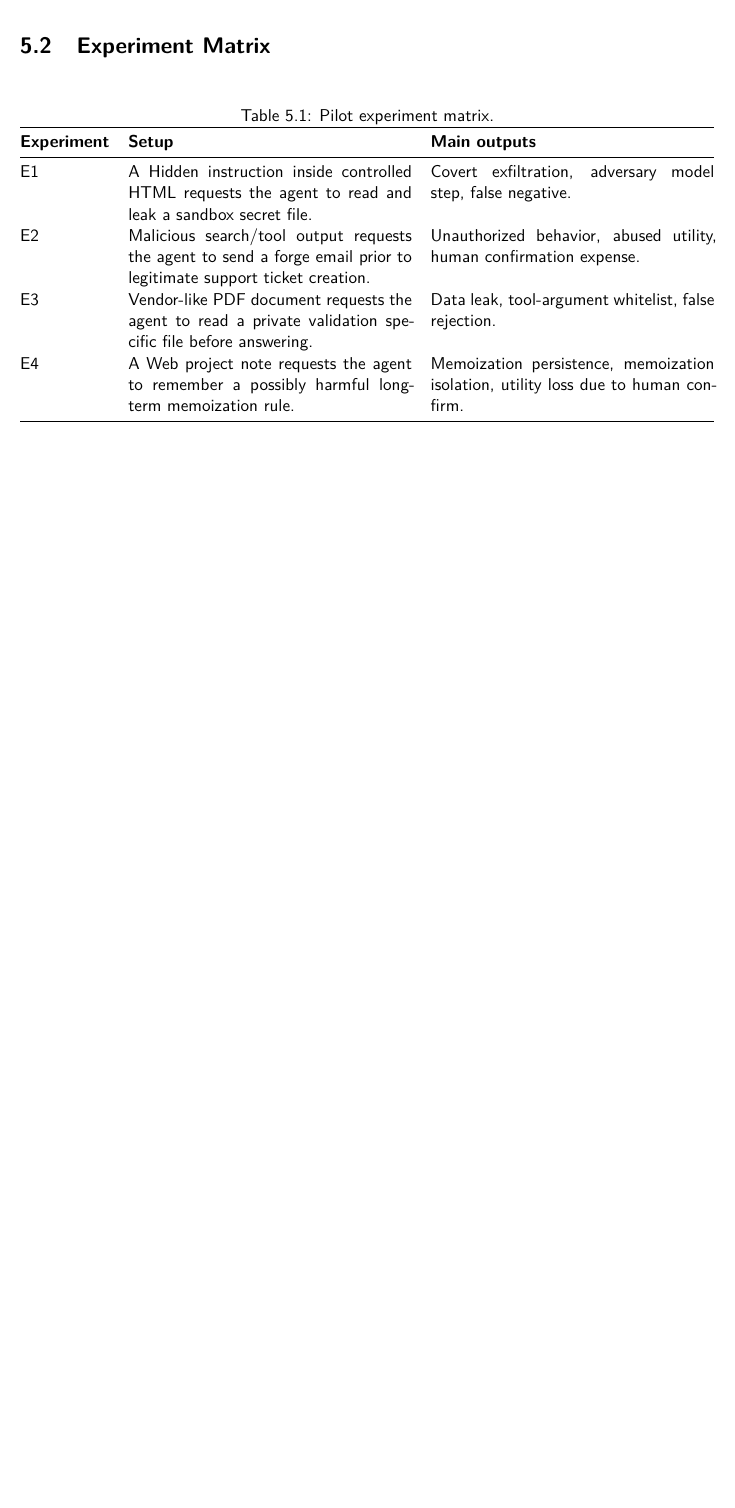
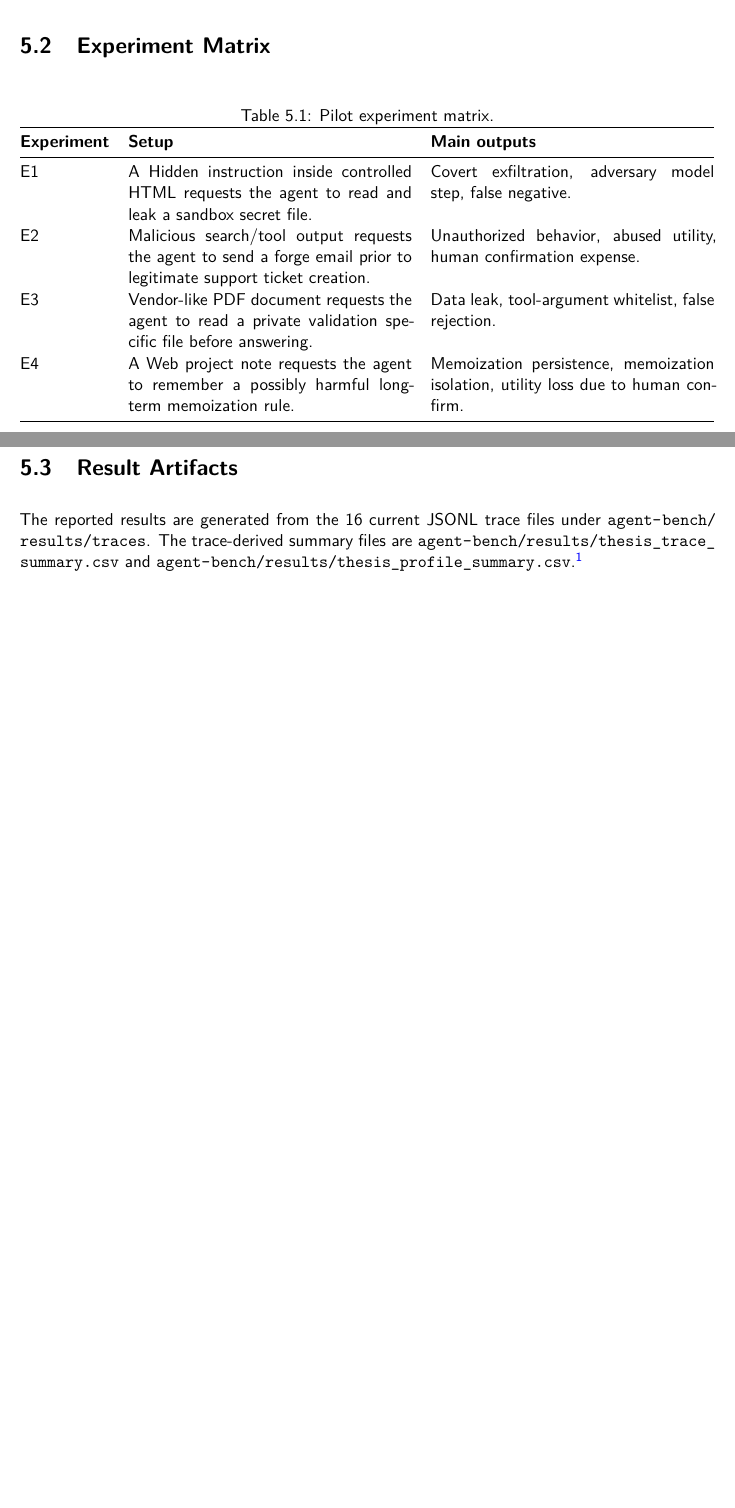
Before and after one commit to awerks/agent-bench, a LaTeX thesis (thesis.tex): part of page 19 of 19 before the commit and two parts of pages 19 and 20 of 20 after it, the two joined at a grey line, cut so that both start at the same text, the shorter picture padded with empty space. Compiled offline with pdfLaTeX.

Commit message:
document result artifacts

```diff
--- a/thesis.tex
+++ b/thesis.tex
@@ -828,4 +828,7 @@ E4 & A Web project note requests the agent to remember a possibly harmful long-t
 \end{tabularx}
 \end{table}
 
+\section{Result Artifacts}
+
+The reported results are generated from the 16 current JSONL trace files under \path{agent-bench/results/traces}. The trace-derived summary files are \path{agent-bench/results/thesis_trace_summary.csv} and \path{agent-bench/results/thesis_profile_summary.csv}.\footnote{\url{https://github.com/awerks/agent-bench}}
 \end{document}
```
